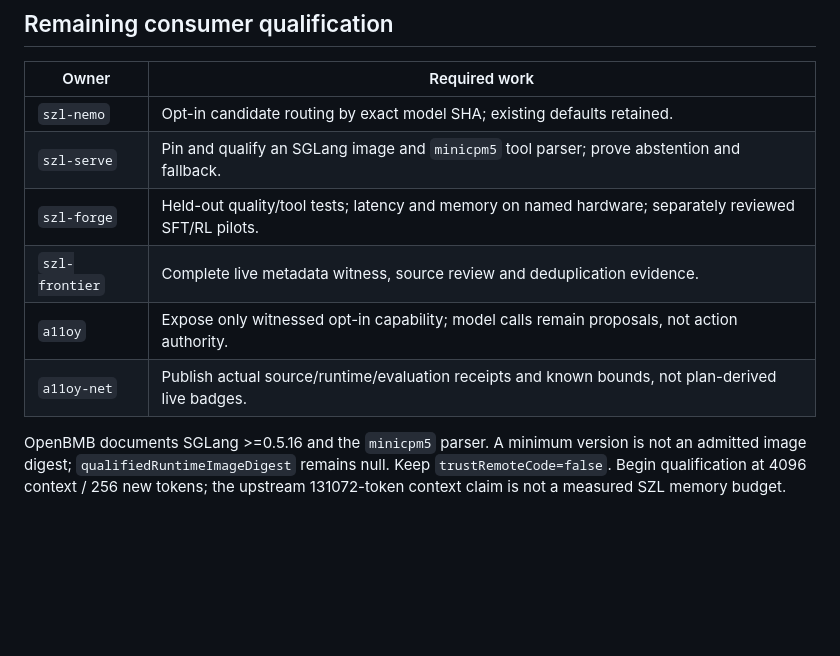
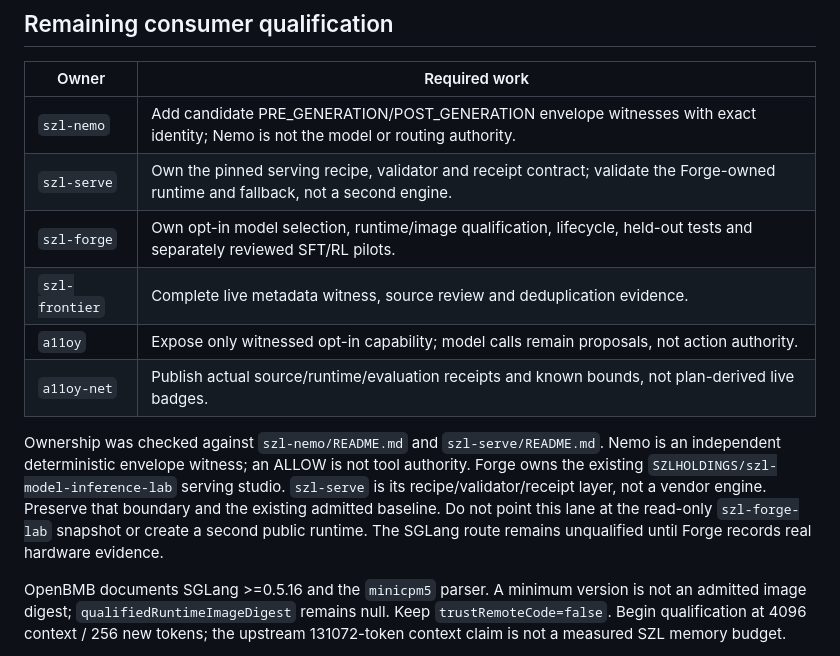
Before and after one commit to szl-holdings/szl-frontier, a Markdown page: docs/CODEX_MINICPM5_EDGE_LANE.md, the part around the change. Drawn GitHub-style; blank space fills up the shorter version.

Commit message:
docs(frontier): align edge qualification with Forge runtime and Nemo witness ownership

```diff
--- a/docs/CODEX_MINICPM5_EDGE_LANE.md
+++ b/docs/CODEX_MINICPM5_EDGE_LANE.md
@@ -77,12 +77,20 @@ exact-source runtime witness. Do not publish this draft directly to HF.
 
 | Owner | Required work |
 | --- | --- |
-| `szl-nemo` | Opt-in candidate routing by exact model SHA; existing defaults retained. |
-| `szl-serve` | Pin and qualify an SGLang image and `minicpm5` tool parser; prove abstention and fallback. |
-| `szl-forge` | Held-out quality/tool tests; latency and memory on named hardware; separately reviewed SFT/RL pilots. |
+| `szl-nemo` | Add candidate PRE_GENERATION/POST_GENERATION envelope witnesses with exact identity; Nemo is not the model or routing authority. |
+| `szl-serve` | Own the pinned serving recipe, validator and receipt contract; validate the Forge-owned runtime and fallback, not a second engine. |
+| `szl-forge` | Own opt-in model selection, runtime/image qualification, lifecycle, held-out tests and separately reviewed SFT/RL pilots. |
 | `szl-frontier` | Complete live metadata witness, source review and deduplication evidence. |
 | `a11oy` | Expose only witnessed opt-in capability; model calls remain proposals, not action authority. |
 | `a11oy-net` | Publish actual source/runtime/evaluation receipts and known bounds, not plan-derived live badges. |
+
+Ownership was checked against `szl-nemo/README.md` and `szl-serve/README.md`.
+Nemo is an independent deterministic envelope witness; an ALLOW is not tool
+authority. Forge owns the existing `SZLHOLDINGS/szl-model-inference-lab` serving
+studio. `szl-serve` is its recipe/validator/receipt layer, not a vendor engine.
+Preserve that boundary and the existing admitted baseline. Do not point this
+lane at the read-only `szl-forge-lab` snapshot or create a second public runtime.
+The SGLang route remains unqualified until Forge records real hardware evidence.
 
 OpenBMB documents SGLang >=0.5.16 and the `minicpm5` parser. A minimum version is
 not an admitted image digest; `qualifiedRuntimeImageDigest` remains null. Keep
```
